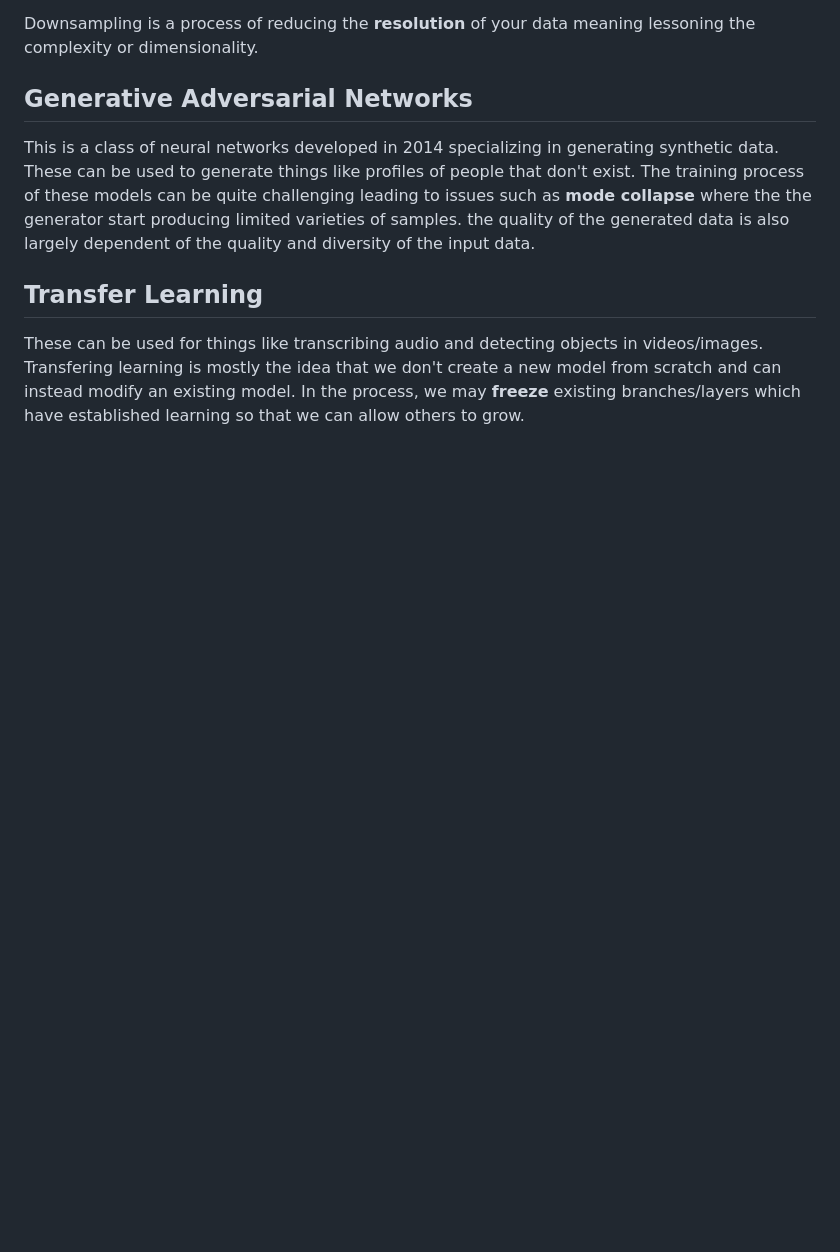
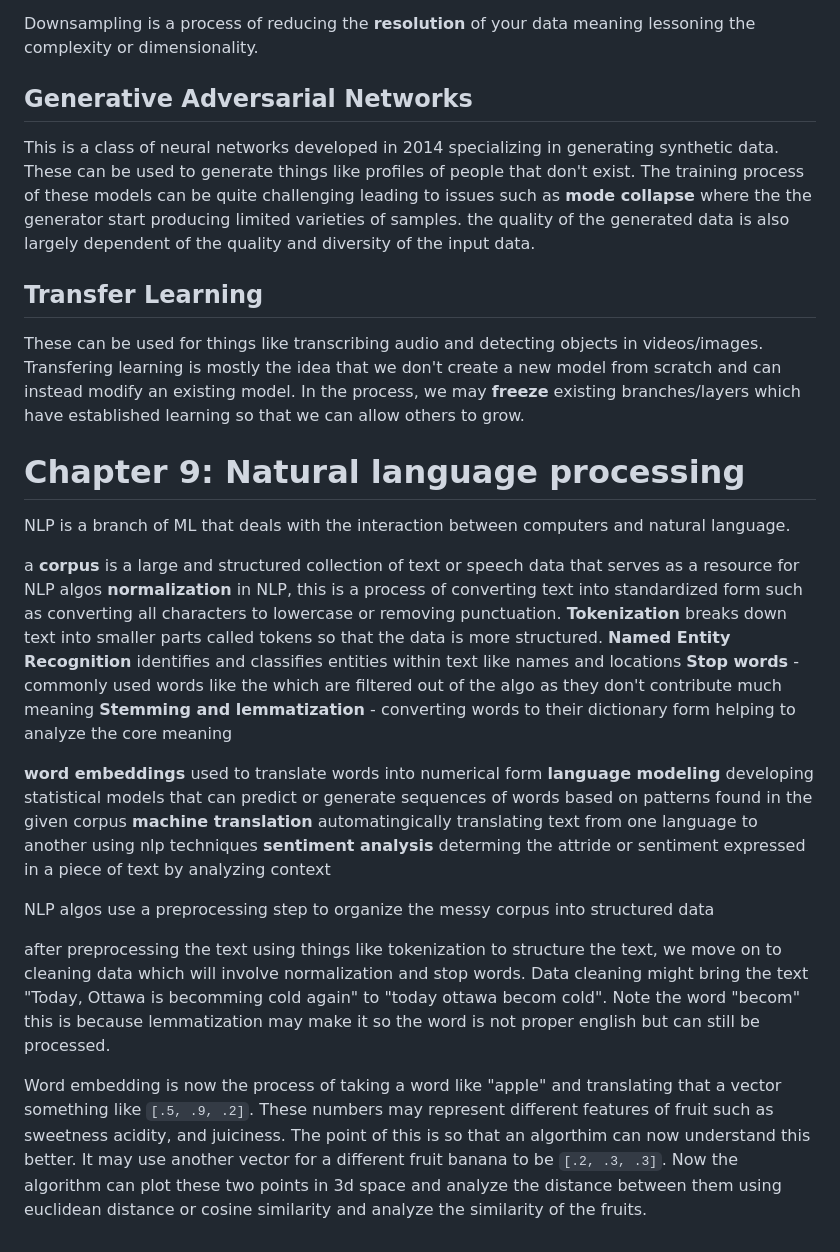
Before and after one commit to bjellesma/Notes, a Markdown page: books/50-algos.md, the part around the change. Rendered like a GitHub page; blank space fills up the shorter version.

```diff
--- a/books/50-algos.md
+++ b/books/50-algos.md
@@ -421,3 +421,25 @@ This is a class of neural networks developed in 2014 specializing in generating
 ## Transfer Learning
 
 These can be used for things like transcribing audio and detecting objects in videos/images. Transfering learning is mostly the idea that we don't create a new model from scratch and can instead modify an existing model. In the process, we may **freeze** existing branches/layers which have established learning so that we can allow others to grow.
+
+# Chapter 9: Natural language processing
+
+NLP is a branch of ML that deals with the interaction between computers and natural language.
+
+a **corpus** is a large and structured collection of text or speech data that serves as a resource for NLP algos
+**normalization** in NLP, this is a process of converting text into standardized form such as converting all characters to lowercase or removing punctuation.
+**Tokenization** breaks down text into smaller parts called tokens so that the data is more structured.
+**Named Entity Recognition** identifies and classifies entities within text like names and locations
+**Stop words** - commonly used words like the which are filtered out of the algo as they don't contribute much meaning
+**Stemming and lemmatization** - converting words to their dictionary form helping to analyze the core meaning
+
+**word embeddings** used to translate words into numerical form
+**language modeling** developing statistical models that can predict or generate sequences of words based on patterns found in the given corpus
+**machine translation** automatingically translating text from one language to another using nlp techniques
+**sentiment analysis** determing the attride or sentiment expressed in a piece of text by analyzing context
+
+NLP algos use a preprocessing step to organize the messy corpus into structured data
+
+after preprocessing the text using things like tokenization to structure the text, we move on to cleaning data which will involve normalization and stop words. Data cleaning might bring the text "Today, Ottawa is becomming cold again" to "today ottawa becom cold". Note the word "becom" this is because lemmatization may make it so the word is not proper english but can still be processed.
+
+Word embedding is now the process of taking a word like "apple" and translating that a vector something like `[.5, .9, .2]`. These numbers may represent different features of fruit such as sweetness acidity, and juiciness. The point of this is so that an algorthim can now understand this better. It may use another vector for a different fruit banana to be `[.2, .3, .3]`. Now the algorithm can plot these two points in 3d space and analyze the distance between them using euclidean distance or cosine similarity and analyze the similarity of the fruits.
```
